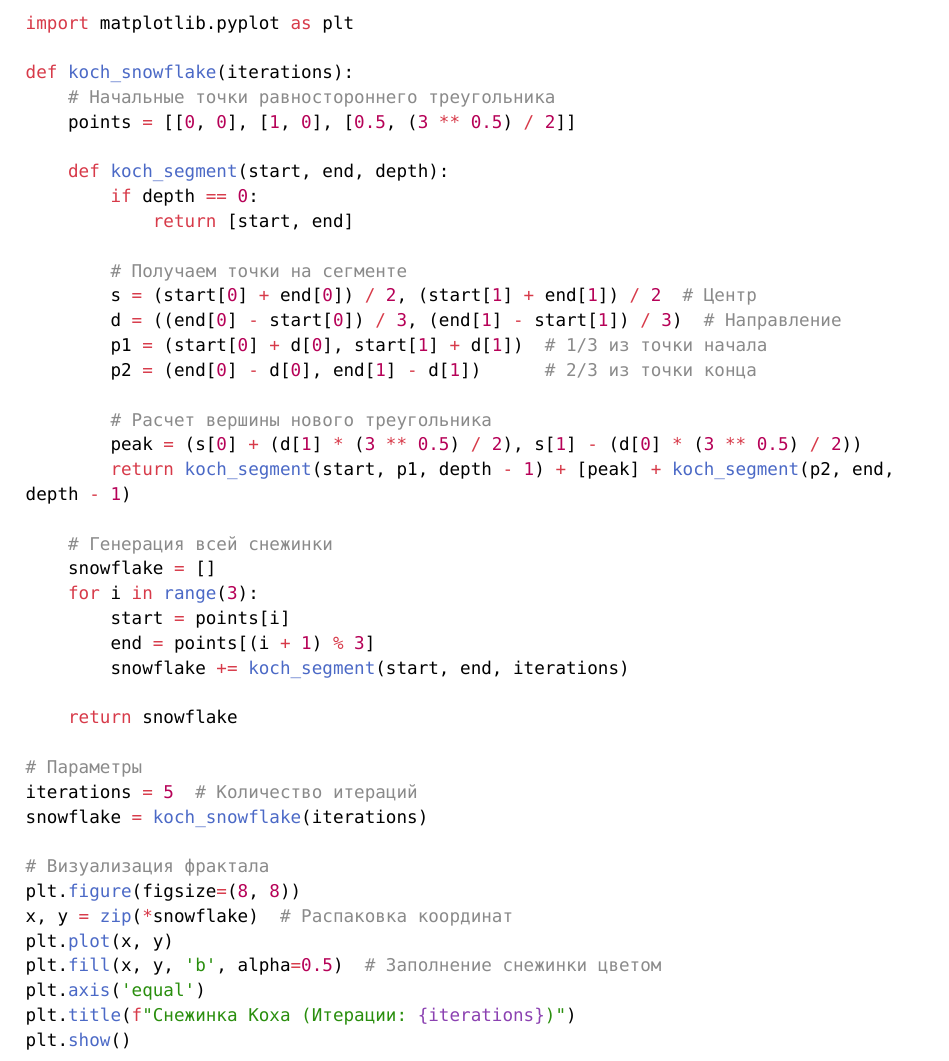
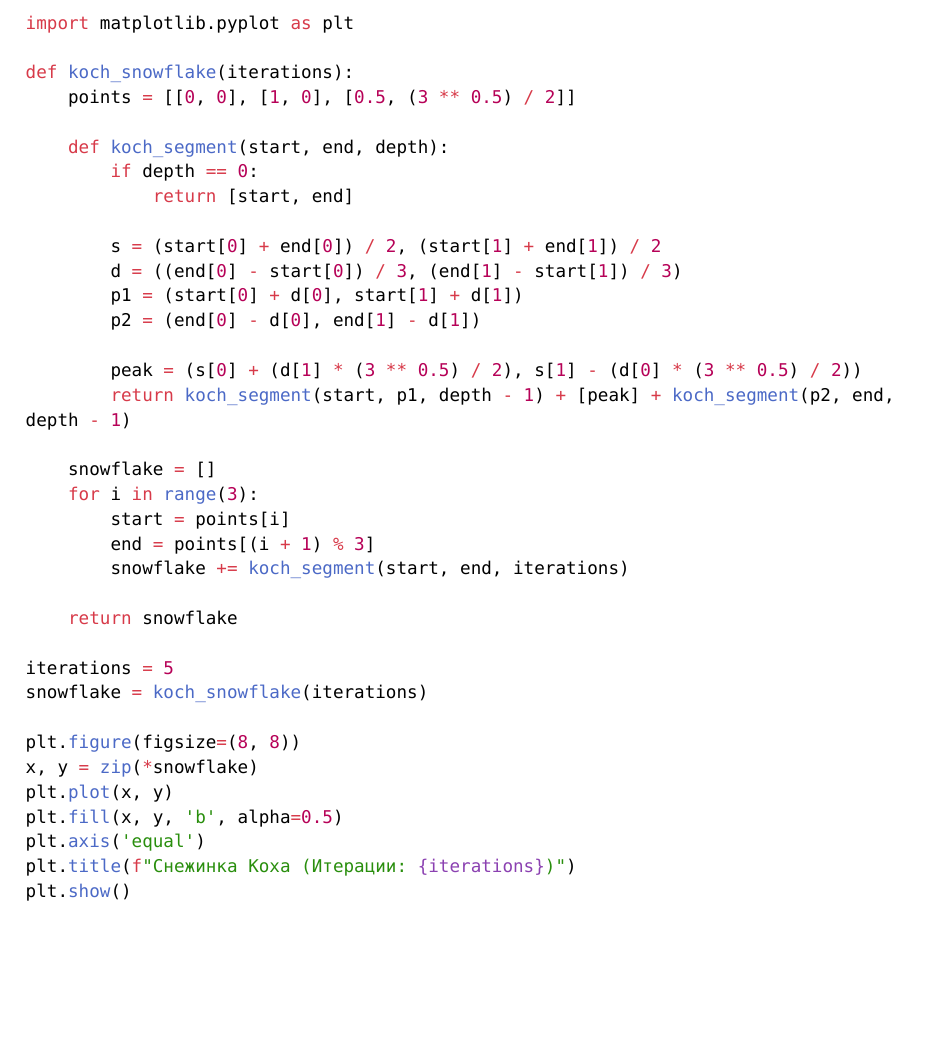
Before and after one commit to zinchenko291/tfkp-lab, a Typst document (main.typ): part of page 10 of 11, cut so that both start at the same text, the shorter picture padded with empty space. The pictures show the PDF file main.pdf that the author committed with the source.

Commit message:
Убрать комменты

```diff
--- a/main.typ
+++ b/main.typ
@@ -192,24 +192,20 @@ for idx, c in enumerate(c_values, start=1):
 import matplotlib.pyplot as plt
 
 def koch_snowflake(iterations):
-    # Начальные точки равностороннего треугольника
     points = [[0, 0], [1, 0], [0.5, (3 ** 0.5) / 2]]
 
     def koch_segment(start, end, depth):
         if depth == 0:
             return [start, end]
 
-        # Получаем точки на сегменте
-        s = (start[0] + end[0]) / 2, (start[1] + end[1]) / 2  # Центр
-        d = ((end[0] - start[0]) / 3, (end[1] - start[1]) / 3)  # Направление
-        p1 = (start[0] + d[0], start[1] + d[1])  # 1/3 из точки начала
-        p2 = (end[0] - d[0], end[1] - d[1])      # 2/3 из точки конца
+        s = (start[0] + end[0]) / 2, (start[1] + end[1]) / 2
+        d = ((end[0] - start[0]) / 3, (end[1] - start[1]) / 3)
+        p1 = (start[0] + d[0], start[1] + d[1])
+        p2 = (end[0] - d[0], end[1] - d[1])
 
-        # Расчет вершины нового треугольника
         peak = (s[0] + (d[1] * (3 ** 0.5) / 2), s[1] - (d[0] * (3 ** 0.5) / 2))
         return koch_segment(start, p1, depth - 1) + [peak] + koch_segment(p2, end, depth - 1)
 
-    # Генерация всей снежинки
     snowflake = []
     for i in range(3):
         start = points[i]
@@ -218,15 +214,13 @@ def koch_snowflake(iterations):
 
     return snowflake
 
-# Параметры
-iterations = 5  # Количество итераций
+iterations = 5
 snowflake = koch_snowflake(iterations)
 
-# Визуализация фрактала
 plt.figure(figsize=(8, 8))
-x, y = zip(*snowflake)  # Распаковка координат
+x, y = zip(*snowflake)
 plt.plot(x, y)
-plt.fill(x, y, 'b', alpha=0.5)  # Заполнение снежинки цветом
+plt.fill(x, y, 'b', alpha=0.5)
 plt.axis('equal')
 plt.title(f"Снежинка Коха (Итерации: {iterations})")
 plt.show()
```
Also changed, not shown: main.pdf.
